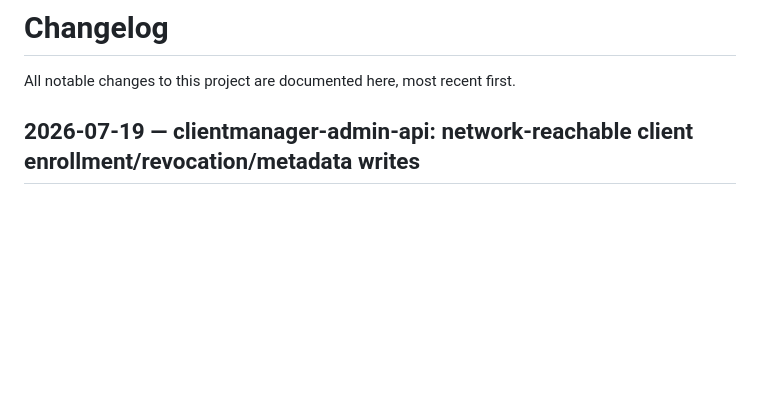
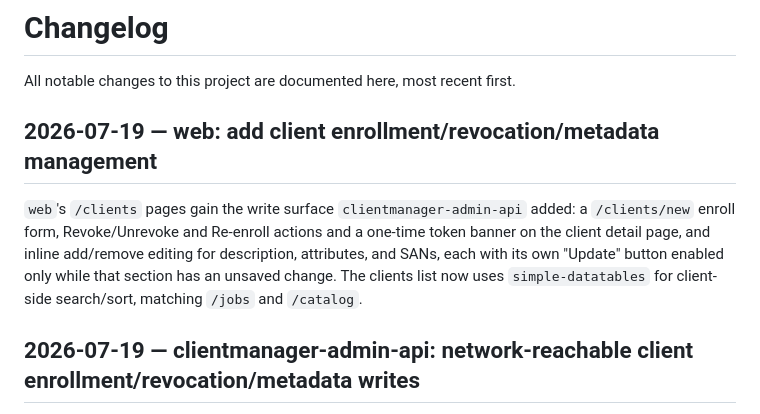
Before and after one commit to alex-sviridov/miniprotector, a Markdown page: CHANGELOG.md, the part around the change. GitHub-like rendering; blank space fills up the shorter version.

Commit message:
docs: document the client enrollment/revocation/metadata UI

```diff
--- a/CHANGELOG.md
+++ b/CHANGELOG.md
@@ -1,6 +1,14 @@
 # Changelog
 
 All notable changes to this project are documented here, most recent first.
+
+## 2026-07-19 — web: add client enrollment/revocation/metadata management
+
+`web`'s `/clients` pages gain the write surface `clientmanager-admin-api` added: a `/clients/new`
+enroll form, Revoke/Unrevoke and Re-enroll actions and a one-time token banner on the client detail
+page, and inline add/remove editing for description, attributes, and SANs, each with its own
+"Update" button enabled only while that section has an unsaved change. The clients list now uses
+`simple-datatables` for client-side search/sort, matching `/jobs` and `/catalog`.
 
 ## 2026-07-19 — clientmanager-admin-api: network-reachable client enrollment/revocation/metadata writes
 
```
Also changed, not shown: docs/components/web.md (+8 -2 lines).
